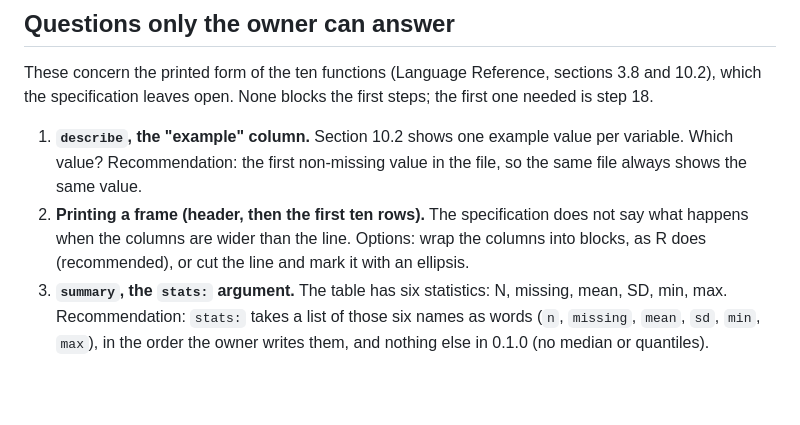
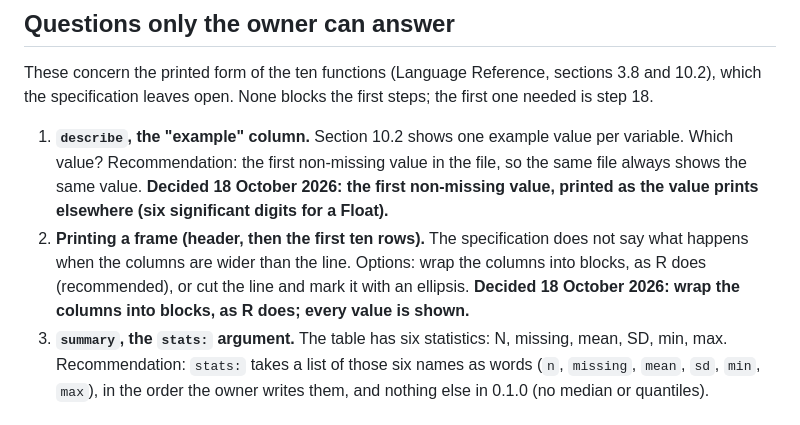
Before and after one commit to zoostat/zeff, a Markdown page: docs/releases/0.1.0.md, the part around the change. GitHub-like rendering; blank space fills up the shorter version.

```diff
--- a/docs/releases/0.1.0.md
+++ b/docs/releases/0.1.0.md
@@ -10,8 +10,8 @@ How to read this file. Each step is small enough to finish and commit in one ses
 
 These concern the printed form of the ten functions (Language Reference, sections 3.8 and 10.2), which the specification leaves open. None blocks the first steps; the first one needed is step 18.
 
-1. **`describe`, the "example" column.** Section 10.2 shows one example value per variable. Which value? Recommendation: the first non-missing value in the file, so the same file always shows the same value.
-2. **Printing a frame (header, then the first ten rows).** The specification does not say what happens when the columns are wider than the line. Options: wrap the columns into blocks, as R does (recommended), or cut the line and mark it with an ellipsis.
+1. **`describe`, the "example" column.** Section 10.2 shows one example value per variable. Which value? Recommendation: the first non-missing value in the file, so the same file always shows the same value. **Decided 18 October 2026: the first non-missing value, printed as the value prints elsewhere (six significant digits for a Float).**
+2. **Printing a frame (header, then the first ten rows).** The specification does not say what happens when the columns are wider than the line. Options: wrap the columns into blocks, as R does (recommended), or cut the line and mark it with an ellipsis. **Decided 18 October 2026: wrap the columns into blocks, as R does; every value is shown.**
 3. **`summary`, the `stats:` argument.** The table has six statistics: N, missing, mean, SD, min, max. Recommendation: `stats:` takes a list of those six names as words (`n`, `missing`, `mean`, `sd`, `min`, `max`), in the order the owner writes them, and nothing else in 0.1.0 (no median or quantiles).
 
 ## Rulings taken from the specification (engineering; each is recorded in `docs/decisions.md` in the step that needs it)
```
Also changed, not shown: docs/decisions.md (+6 -0 lines).
